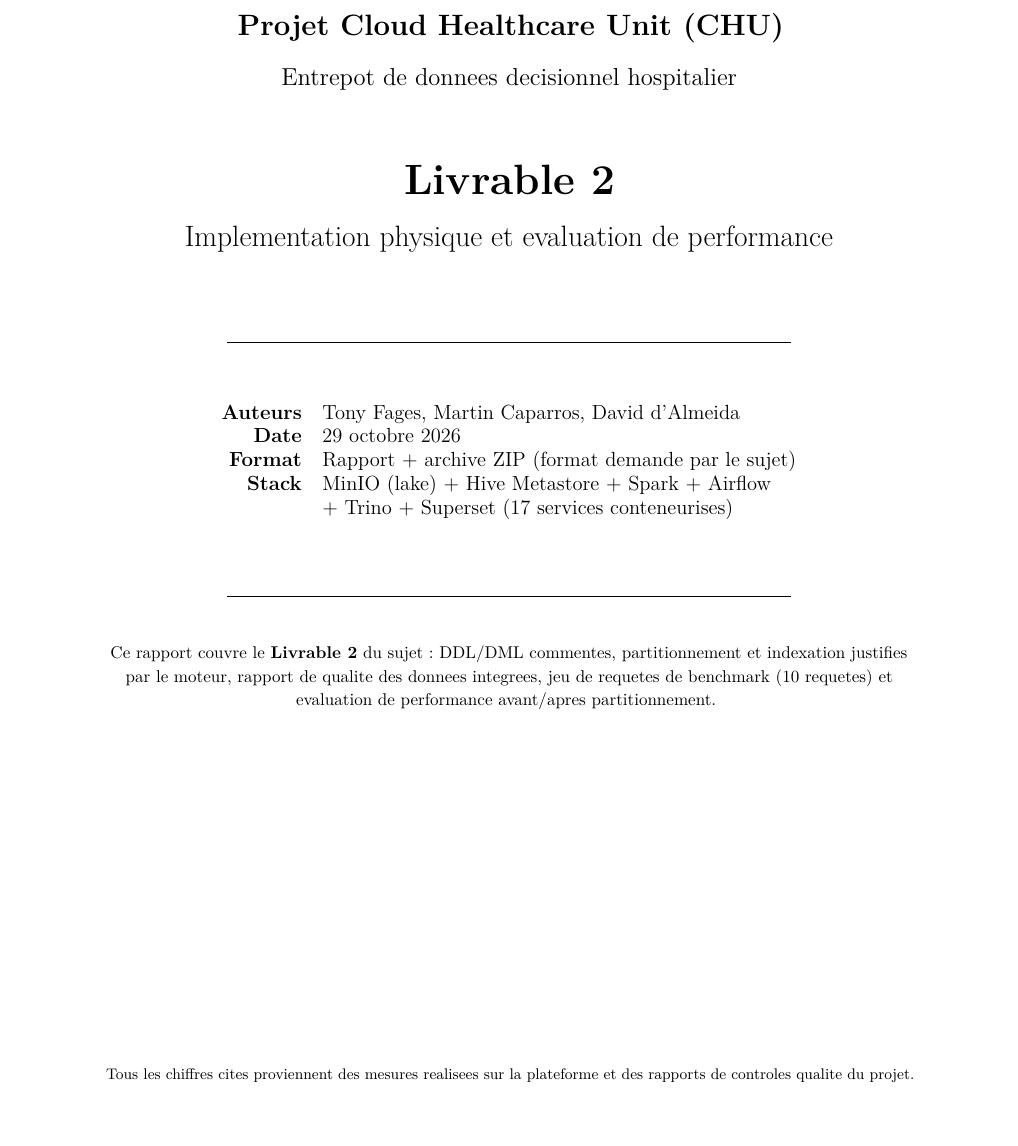
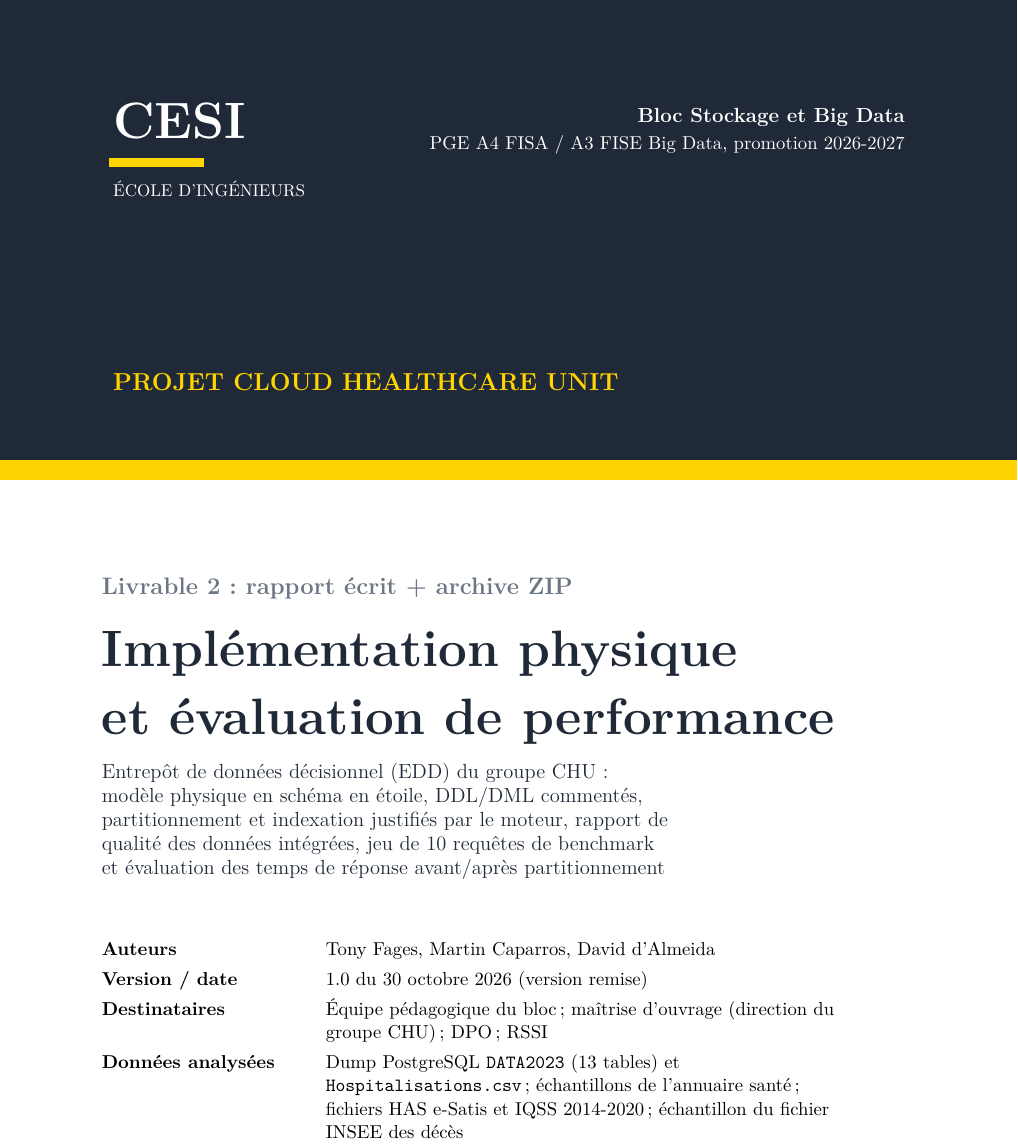
Before and after one commit to tonyfgs/Livrable2_CloudHealthcareUnit, a LaTeX document (rapport_latex/rapport.tex): part of page 1 of 24, cut at the place of the change, the shorter picture padded with empty space. Compiled offline with pdfLaTeX.

Commit message:
v18: page de garde identique au Livrable 1 (exemple/livrable1 2) - bandeau CESI, couleurs cesi/ink/gris, bloc auteurs/version/destinataires/donnees - PDF recompile 24 pages 0 erreur 0 overfull

```diff
--- a/rapport_latex/rapport.tex
+++ b/rapport_latex/rapport.tex
@@ -43,6 +43,13 @@
 \definecolor{starblue}{RGB}{187,214,240}
 \definecolor{factred}{RGB}{240,190,190}
 \definecolor{silvergreen}{RGB}{200,230,200}
+% --- page de garde identique au Livrable 1 (exemple/livrable1 2) --------------
+\definecolor{cesi}{HTML}{FFD400}
+\definecolor{ink}{HTML}{1F2937}
+\definecolor{gris}{HTML}{6B7785}
+\newcolumntype{L}[1]{>{\raggedright\arraybackslash}p{#1}}
+\newcommand{\codeus}{\textunderscore\hspace{0pt}}
+\DeclareRobustCommand{\code}[1]{{\ttfamily\NoAutoSpacing\let\_\codeus #1}}
 
 \captionsetup{font=small,labelfont=bf}
 \pagestyle{fancy}
@@ -57,34 +64,38 @@
 
 \begin{document}
 
-% ============================ PAGE DE TITRE =================================
+% ============ PAGE DE GARDE (identique au Livrable 1, exemple/livrable1 2) ===
 \begin{titlepage}
-\centering
-\vspace*{2cm}
-{\LARGE \textbf{Projet Cloud Healthcare Unit (CHU)}\\[0.4cm]}
-{\Large Entrepot de donnees decisionnel hospitalier\\[1.2cm]}
-{\Huge \textbf{Livrable 2}\\[0.3cm]}
-{\LARGE Implementation physique et evaluation de performance\\[1.5cm]}
-\rule{0.7\textwidth}{0.5pt}\\[1.2cm]
-{\large
-\begin{tabular}{rl}
+\newgeometry{margin=0cm}
+\thispagestyle{empty}
+\noindent\begin{tikzpicture}[remember picture,overlay]
+\fill[ink] (current page.north west) rectangle ([yshift=-9.5cm]current page.north east);
+\fill[cesi] ([yshift=-9.5cm]current page.north west) rectangle ([yshift=-9.9cm]current page.north east);
+\node[anchor=north west,text=white,font=\fontsize{30}{30}\selectfont\bfseries] at ([xshift=2.2cm,yshift=-2cm]current page.north west) {CESI};
+\fill[cesi] ([xshift=2.25cm,yshift=-3.25cm]current page.north west) rectangle ([xshift=4.2cm,yshift=-3.45cm]current page.north west);
+\node[anchor=north west,text=white,font=\small] at ([xshift=2.2cm,yshift=-3.6cm]current page.north west) {\'ECOLE D'ING\'ENIEURS};
+\node[anchor=north east,text=white,align=right,font=\large\bfseries] at ([xshift=-2.2cm,yshift=-2.1cm]current page.north east) {Bloc Stockage et Big Data\\[2pt]\normalsize\mdseries PGE A4 FISA / A3 FISE Big Data, promotion 2026-2027};
+\node[anchor=south west,text=cesi,font=\Large\bfseries] at ([xshift=2.2cm,yshift=-8.2cm]current page.north west) {PROJET CLOUD HEALTHCARE UNIT};
+\end{tikzpicture}
+\vspace*{11.2cm}
+\begin{center}
+\begin{minipage}{0.80\paperwidth}
+{\fontsize{14}{16}\selectfont\color{gris}\bfseries Livrable 2 : rapport \'ecrit + archive ZIP\par}
+\vspace{6pt}
+{\fontsize{30}{36}\selectfont\bfseries\color{ink} Impl\'ementation physique\\[4pt] et \'evaluation de performance\par}
+\vspace{10pt}
+{\large\color{ink} Entrep\^ot de donn\'ees d\'ecisionnel (EDD) du groupe CHU :\\ mod\`ele physique en sch\'ema en \'etoile, DDL/DML comment\'es,\\ partitionnement et indexation justifi\'es par le moteur, rapport de\\ qualit\'e des donn\'ees int\'egr\'ees, jeu de 10 requ\^etes de benchmark\\ et \'evaluation des temps de r\'eponse avant/apr\`es partitionnement\par}
+\vspace{1.1cm}
+\renewcommand{\arraystretch}{1.3}
+\begin{tabular}{@{}L{4.2cm}L{10.6cm}@{}}
 \textbf{Auteurs} & Tony Fages, Martin Caparros, David d'Almeida \\
-\textbf{Date} & 29 octobre 2026 \\
-\textbf{Format} & Rapport + archive ZIP (format demande par le sujet) \\
-\textbf{Stack} & MinIO (lake) + Hive Metastore + Spark + Airflow \\
- & + Trino + Superset (17 services conteneurises) \\
+\textbf{Version / date} & 1.0 du 30 octobre 2026 (version remise) \\
+\textbf{Destinataires} & \'Equipe p\'edagogique du bloc ; ma\^itrise d'ouvrage (direction du groupe CHU) ; DPO ; RSSI \\
+\textbf{Donn\'ees analys\'ees} & Dump PostgreSQL \code{DATA2023} (13 tables) et \code{Hospitalisations.csv} ; \'echantillons de l'annuaire sant\'e ; fichiers HAS e-Satis et IQSS 2014-2020 ; \'echantillon du fichier INSEE des d\'ec\`es \\
 \end{tabular}
-}\\[1.5cm]
-\rule{0.7\textwidth}{0.5pt}\\[0.8cm]
-{\small
-Ce rapport couvre le \textbf{Livrable 2} du sujet : DDL/DML commentes,
-partitionnement et indexation justifies par le moteur, rapport de qualite des
-donnees integrees, jeu de requetes de benchmark (10 requetes) et evaluation de
-performance avant/apres partitionnement.
-}
-\vfill
-{\footnotesize Tous les chiffres cites proviennent des mesures realisees sur la
-plateforme et des rapports de controles qualite du projet.}
+\end{minipage}
+\end{center}
+\restoregeometry
 \end{titlepage}
 
 \tableofcontents
```
Also changed, not shown: rapport_latex/rapport.pdf.
